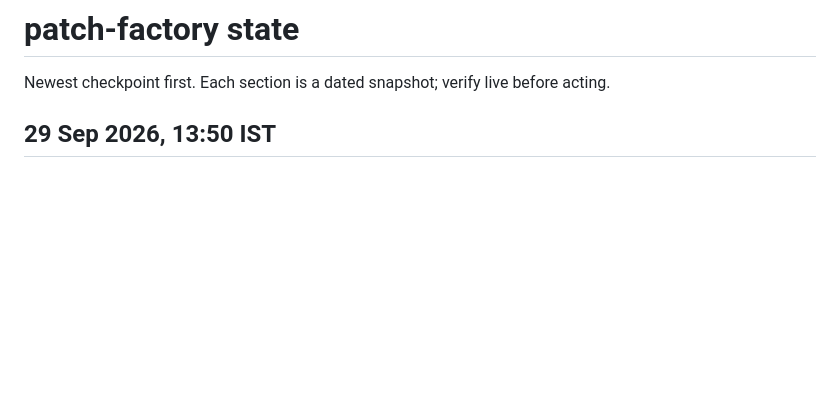
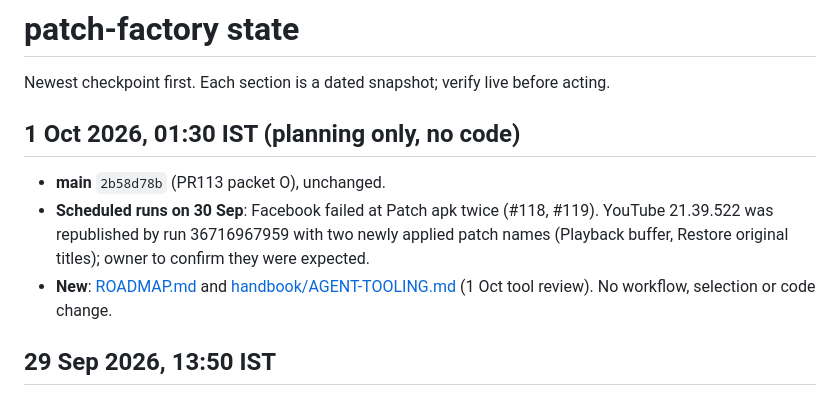
Before and after one commit to govinda-rajulu/patch-factory, a Markdown page: knowledge/STATE.md, the part around the change. Drawn GitHub-style; blank space fills up the shorter version.

```diff
--- a/knowledge/STATE.md
+++ b/knowledge/STATE.md
@@ -1,6 +1,15 @@
 # patch-factory state
 
 Newest checkpoint first. Each section is a dated snapshot; verify live before acting.
+
+## 1 Oct 2026, 01:30 IST (planning only, no code)
+
+- **main** `2b58d78b` (PR113 packet O), unchanged.
+- **Scheduled runs on 30 Sep**: Facebook failed at Patch apk twice (#118, #119). YouTube
+  21.39.522 was republished by run 36716967959 with two newly applied patch names (Playback
+  buffer, Restore original titles); owner to confirm they were expected.
+- **New**: [ROADMAP.md](ROADMAP.md) and [handbook/AGENT-TOOLING.md](handbook/AGENT-TOOLING.md)
+  (1 Oct tool review). No workflow, selection or code change.
 
 ## 29 Sep 2026, 13:50 IST
 
```
Also changed, not shown: knowledge/ROADMAP.md (added, +47 -0 lines), knowledge/handbook/AGENT-TOOLING.md (added, +72 -0 lines).
